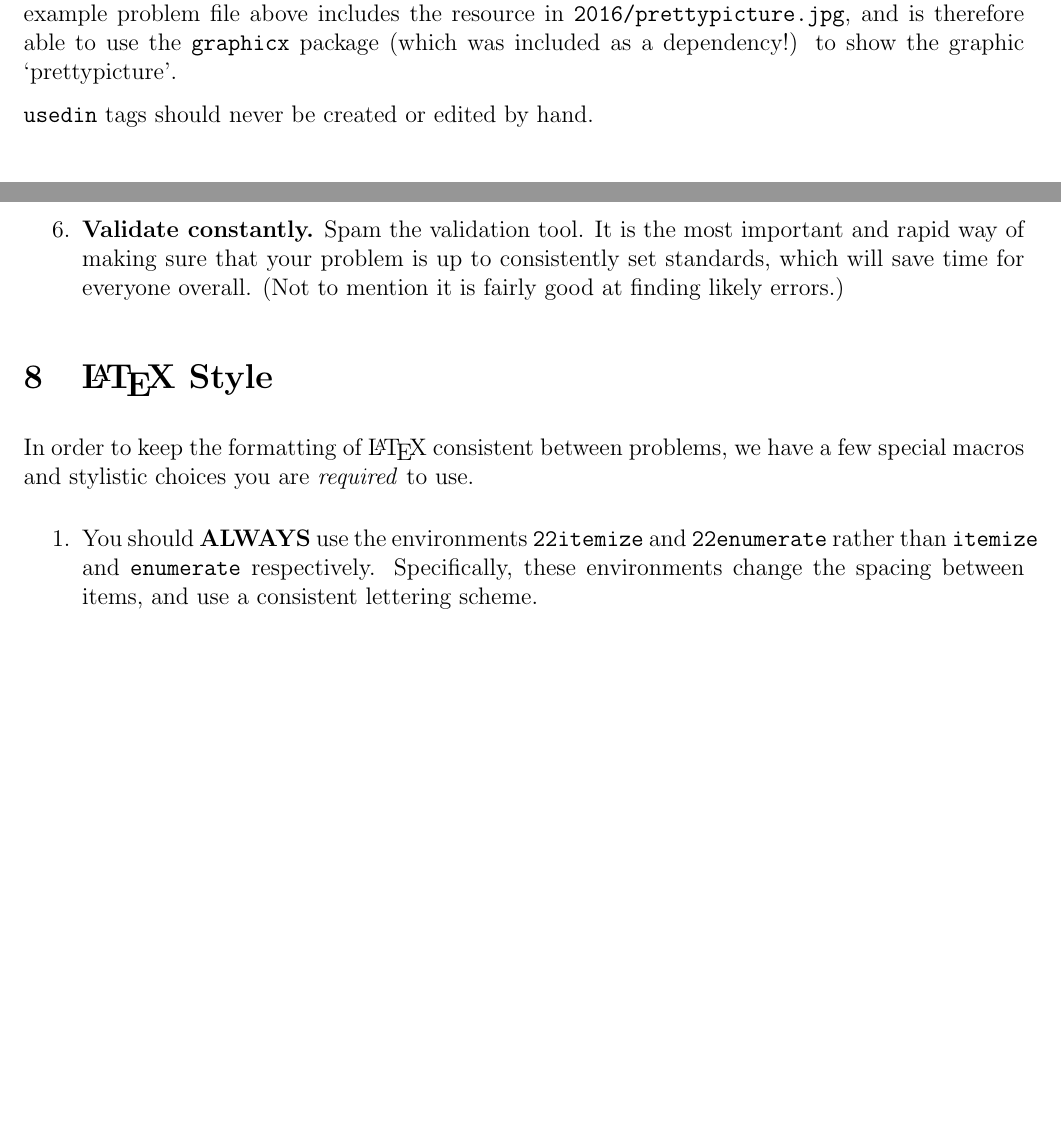
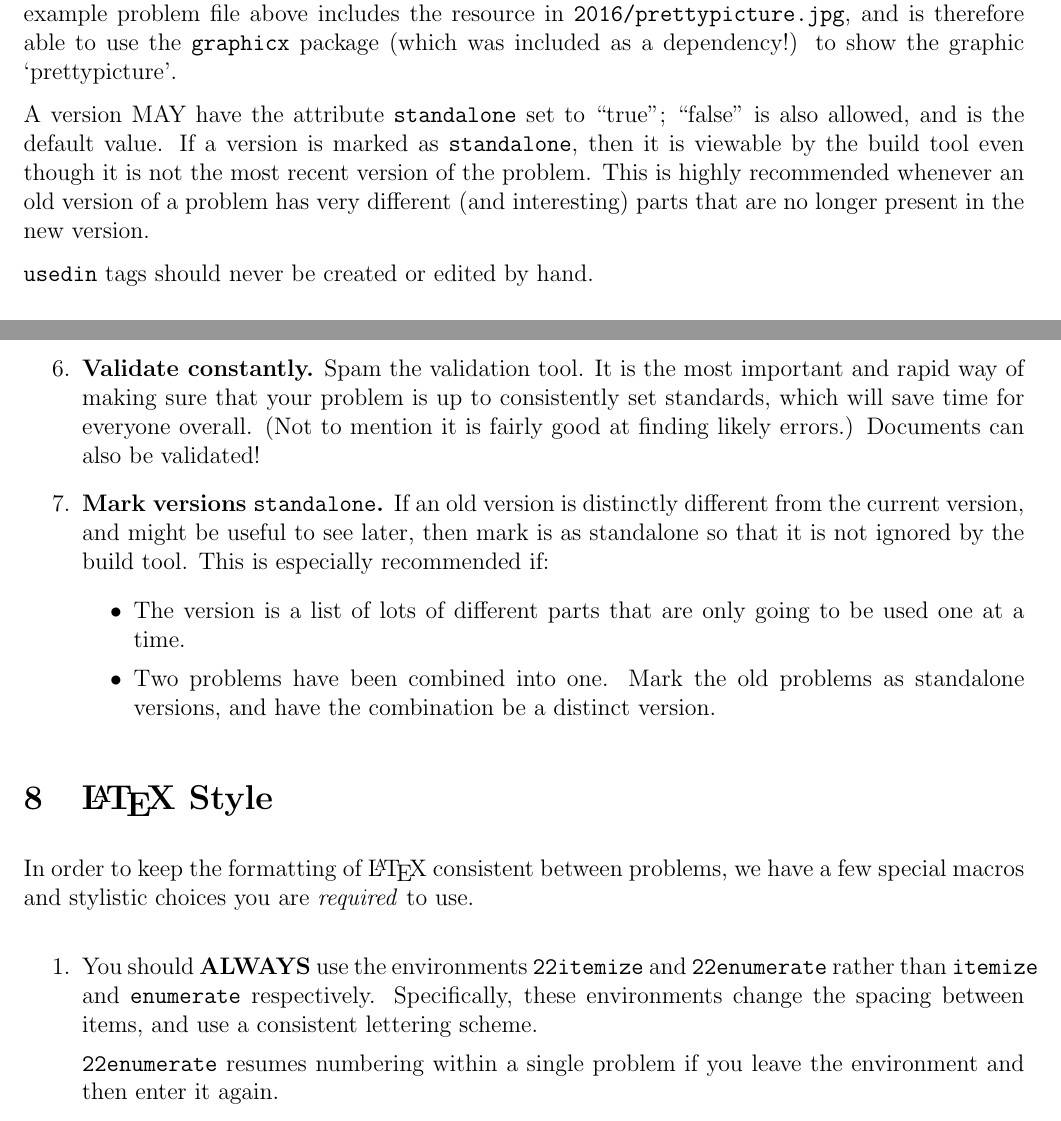
Before and after one commit to nschank/latexml, a LaTeX document (doc/documentation.tex, which reads doc/library.tex, doc/problem_file.tex): two parts of pages 7 and 19 of 22 before the commit and two parts of pages 7 and 20 of 23 after it, joined at a grey line, cut so that both start at the same text, the shorter picture padded with empty space. Compiled offline with pdfLaTeX.

Commit message:
documentation

```diff
--- a/doc/library.tex
+++ b/doc/library.tex
@@ -78,6 +78,18 @@
       consistently set
       standards, which will save time for everyone overall. (Not to mention it
       is fairly good at finding likely errors.)
+      Documents can also be validated!
+    \item \textbf{Mark versions \texttt{standalone}.} If an old version is
+      distinctly different from the current version, and might be useful to
+      see later, then mark is as standalone so that it is not ignored by
+      the build tool. This is especially recommended if:
+        \begin{itemize}
+          \item The version is a list of lots of different parts that are
+          only going to be used one at a time.
+          \item Two problems have been combined into one. Mark the old
+          problems as standalone versions, and have the combination be a
+          distinct version.
+        \end{itemize}
   \end{enumerate}
 
 \section{\LaTeX\ Style}
@@ -90,6 +102,9 @@
       and \texttt{22enumerate} rather than \texttt{itemize} and
       \texttt{enumerate} respectively. Specifically, these environments
       change the spacing between items, and use a consistent lettering scheme.
+
+      \texttt{22enumerate} resumes numbering within a single problem if you
+      leave the environment and then enter it again.
     \item When providing a hint or a note, you \textbf{MUST} use the
       commands \texttt{hint} and \texttt{note}, as in
       \[\texttt{\textbackslash hint\{Think about the pigeonhole principle.\}}\]
--- a/doc/problem_file.tex
+++ b/doc/problem_file.tex
@@ -126,6 +129,13 @@
     in \texttt{2016/prettypicture.jpg}, and is therefore able to use
     the \texttt{graphicx} package (which was included as a dependency!) to
     show the graphic `prettypicture'.
+
+    A version MAY have the attribute \texttt{standalone} set to ``true'';
+    ``false'' is also allowed, and is the default value. If a version is
+    marked as \texttt{standalone}, then it is viewable by the build tool
+    even though it is not the most recent version of the problem. This is
+    highly recommended whenever an old version of a problem has very different
+    (and interesting) parts that are no longer present in the new version.
 
     \texttt{usedin} tags should never be created or edited by hand.
 
```
Also changed, not shown: doc/problem_building.tex (+10 -4 lines), doc/problem_editing.tex (+4 -0 lines), doc/documentation.pdf, doc/problem_file.tex (7 more changed lines), 1 other file.
